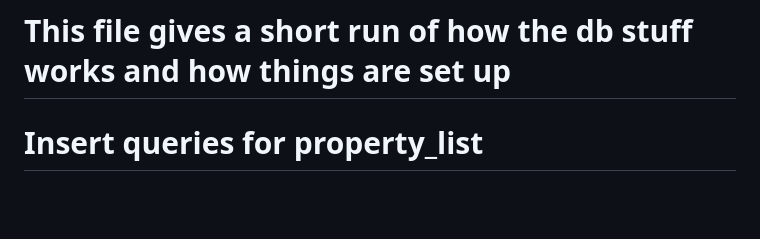
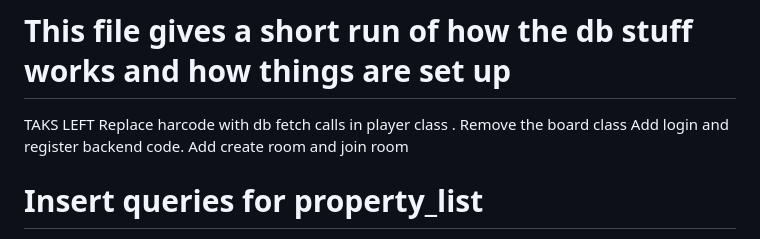
Before and after one commit to somethingdevs/secure-mini-mono, a Markdown page: db_basic.md, the part around the change. Drawn GitHub-style; blank space fills up the shorter version.

Commit message:
Added list of tasks

```diff
--- a/db_basic.md
+++ b/db_basic.md
@@ -1,5 +1,9 @@
 # This file gives a short run of how the db stuff works and how things are set up
-
+TAKS LEFT
+Replace harcode with db fetch calls in player class .
+Remove the board class
+Add login and register backend code.
+Add create room and join room
 
 # Insert queries for property_list
 query_list = [
```
